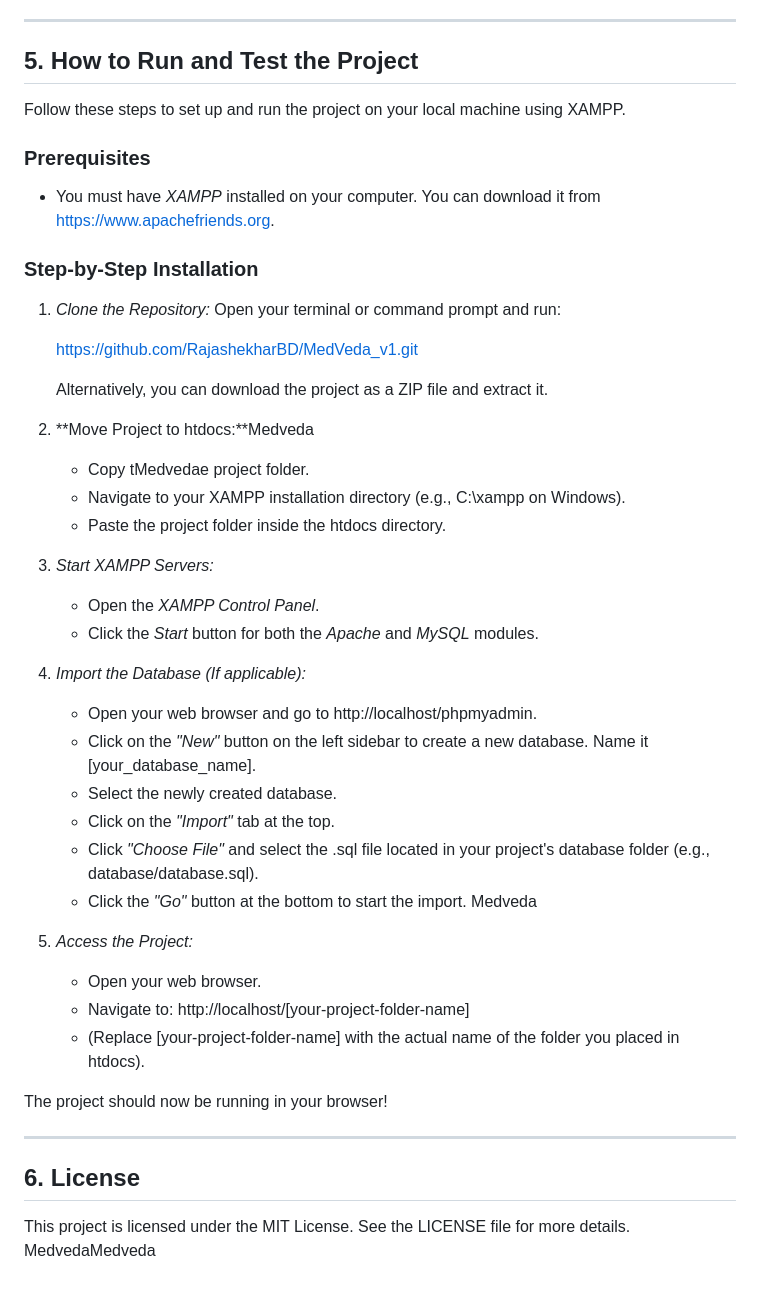
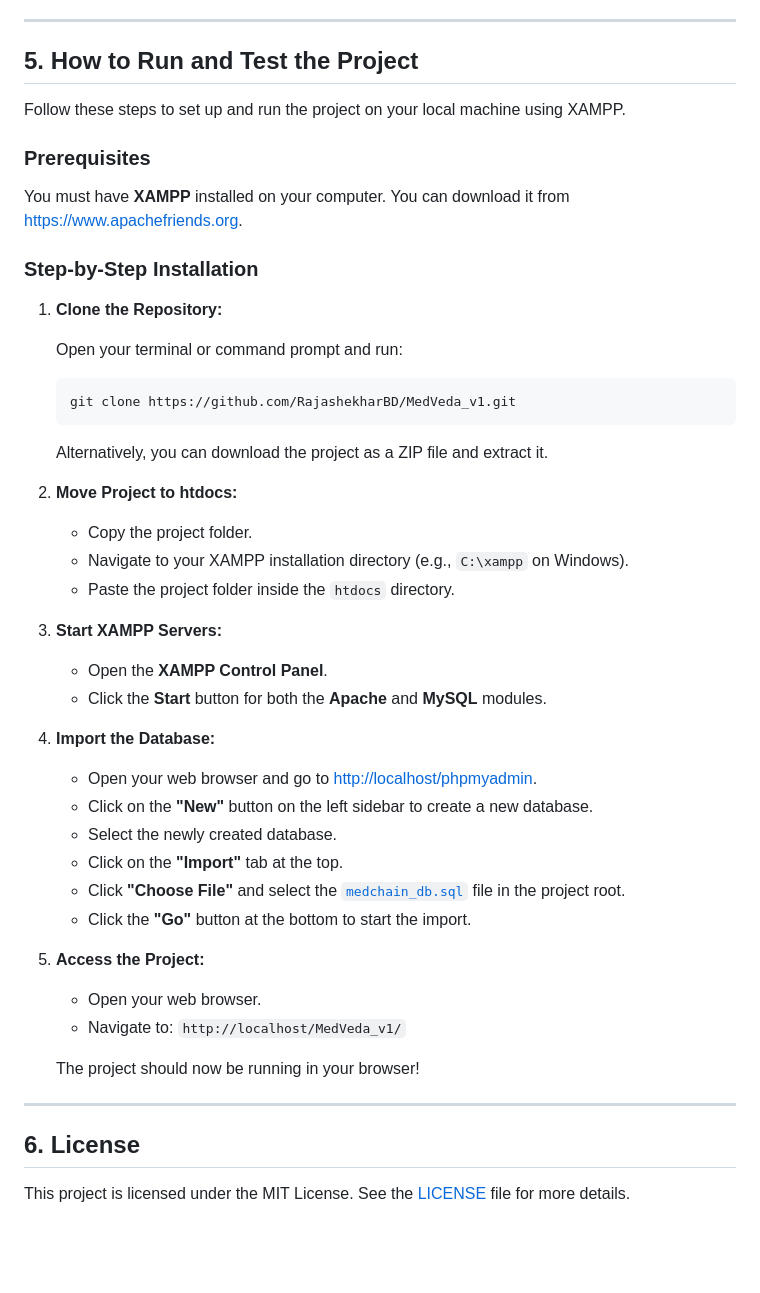
Before and after one commit to RajashekharBD/MedVeda_v1, a Markdown page: README.md, the part around one of its changes. Drawn GitHub-style; blank space fills up the shorter version.

````diff
--- a/README.md
+++ b/README.md
@@ -54,45 +64,54 @@ Medveda Patients
 ---
 
 ## 5. How to Run and Test the Project
+
 Follow these steps to set up and run the project on your local machine using XAMPP.
 
 ### Prerequisites
-* You must have *XAMPP* installed on your computer. You can download it from [https://www.apachefriends.org](https://www.apachefriends.org).
+
+You must have **XAMPP** installed on your computer. You can download it from [https://www.apachefriends.org](https://www.apachefriends.org).
 
 ### Step-by-Step Installation
-1.  *Clone the Repository:*
-    Open your terminal or command prompt and run:
 
-      https://github.com/RajashekharBD/MedVeda_v1.git
+1. **Clone the Repository:**
 
-    Alternatively, you can download the project as a ZIP file and extract it.
+   Open your terminal or command prompt and run:
 
-1.  **Move Project to htdocs:**Medveda
-    * Copy tMedvedae project folder.
-    * Navigate to your XAMPP installation directory (e.g., C:\xampp on Windows).
-    * Paste the project folder inside the htdocs directory.
+   ```bash
+   git clone https://github.com/RajashekharBD/MedVeda_v1.git
+   ```
 
-2.  *Start XAMPP Servers:*
-    * Open the *XAMPP Control Panel*.
-    * Click the *Start* button for both the *Apache* and *MySQL* modules.
+   Alternatively, you can download the project as a ZIP file and extract it.
 
-3.  *Import the Database (If applicable):*
-    * Open your web browser and go to http://localhost/phpmyadmin.
-    * Click on the *"New"* button on the left sidebar to create a new database. Name it [your_database_name].
-    * Select the newly created database.
-    * Click on the *"Import"* tab at the top.
-    * Click *"Choose File"* and select the .sql file located in your project's database folder (e.g., database/database.sql).
-    * Click the *"Go"* button at the bottom to start the import.
-Medveda
-4.  *Access the Project:*
-    * Open your web browser.
-    * Navigate to: http://localhost/[your-project-folder-name]
-    * (Replace [your-project-folder-name] with the actual name of the folder you placed in htdocs).
+2. **Move Project to htdocs:**
 
-The project should now be running in your browser!
+   * Copy the project folder.
+   * Navigate to your XAMPP installation directory (e.g., `C:\xampp` on Windows).
+   * Paste the project folder inside the `htdocs` directory.
+
+3. **Start XAMPP Servers:**
+
+   * Open the **XAMPP Control Panel**.
+   * Click the **Start** button for both the **Apache** and **MySQL** modules.
+
+4. **Import the Database:**
+
+   * Open your web browser and go to [http://localhost/phpmyadmin](http://localhost/phpmyadmin).
+   * Click on the **"New"** button on the left sidebar to create a new database.
+   * Select the newly created database.
+   * Click on the **"Import"** tab at the top.
+   * Click **"Choose File"** and select the [`medchain_db.sql`](medchain_db(4).sql) file in the project root.
+   * Click the **"Go"** button at the bottom to start the import.
+
+5. **Access the Project:**
+
+   * Open your web browser.
+   * Navigate to: `http://localhost/MedVeda_v1/`
+
+   The project should now be running in your browser!
 
 ---
 
 ## 6. License
-This project is licensed under the MIT License. See the LICENSE file for more details.
-MedvedaMedveda
+
+This project is licensed under the MIT License. See the [LICENSE](LICENSE) file for more details.
````
Also changed, not shown: other parts of README.md (+40 -30 lines).
